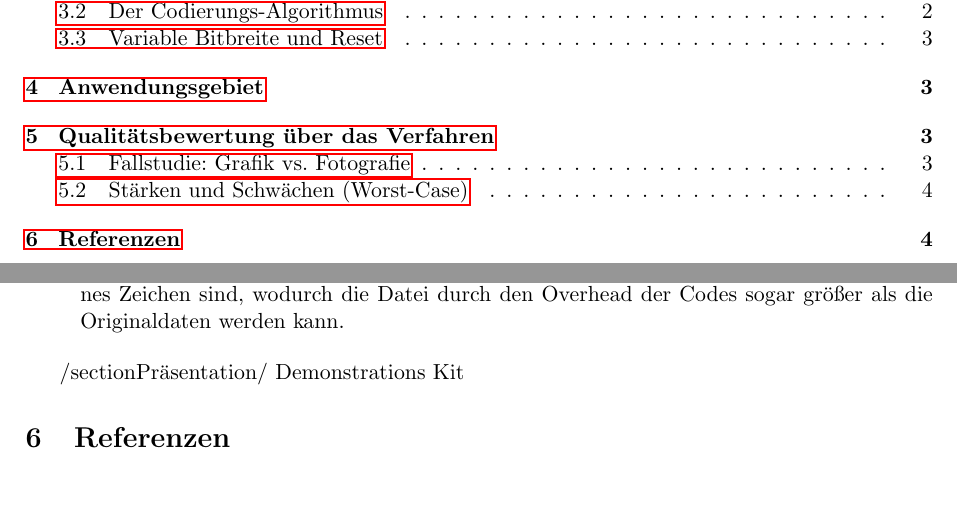
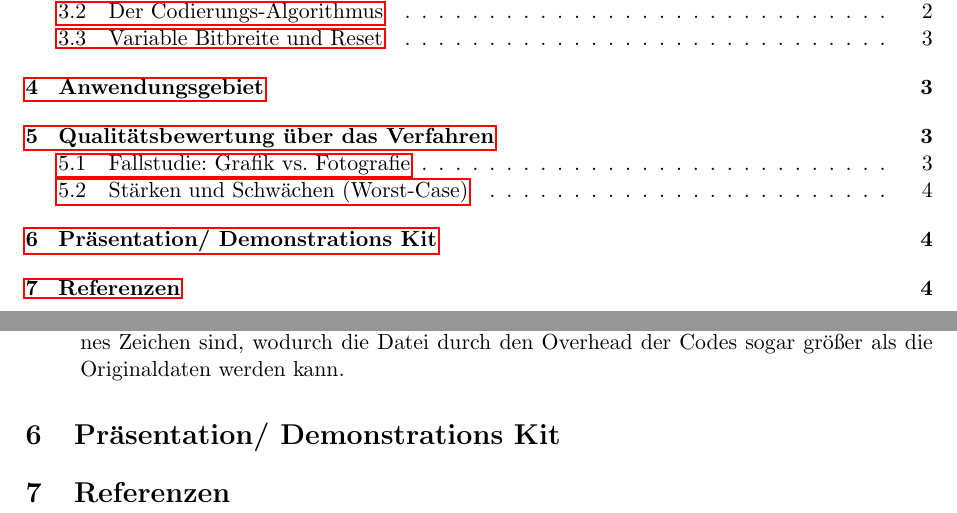
Before and after one commit to MakuIan/dk-seminar-gif, a LaTeX document (dokumentation.tex): two parts of pages 2 and 5 of 5, joined at a grey line, cut so that both start at the same text, the shorter picture padded with empty space. Compiled offline with pdfLaTeX.

Commit message:
documentation tex erster stand

```diff
--- a/dokumentation.tex
+++ b/dokumentation.tex
@@ -113,7 +113,7 @@ In der begleitenden Präsentation wurde dies anhand eines Vergleichsquiz verdeut
 	\item \textbf{Worst-Case:} Ein Bild, bei dem alle benachbarten Pixel unterschiedliche Farben haben. In diesem Fall kann der Algorithmus keine Sequenzen bilden, die länger als ein einzelnes Zeichen sind, wodurch die Datei durch den Overhead der Codes sogar größer als die Originaldaten werden kann.
 \end{itemize}
 
-/section{Präsentation/ Demonstrations Kit}
+\section{Präsentation/ Demonstrations Kit}
 
 	\section{Referenzen}
 
```
Also changed, not shown: dokumentation.pdf, 4 other files.
